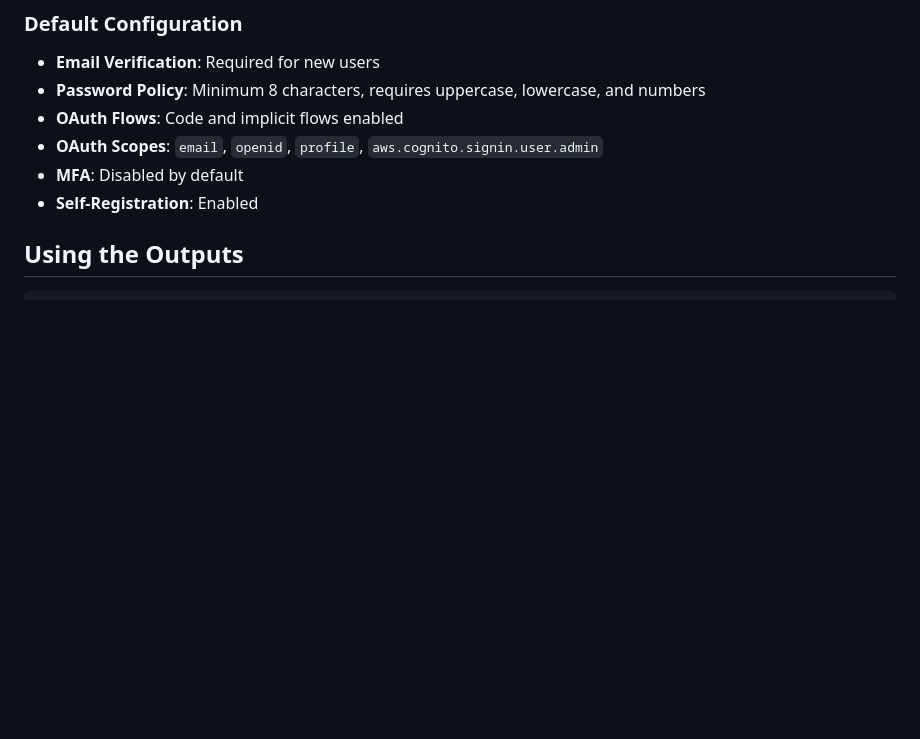
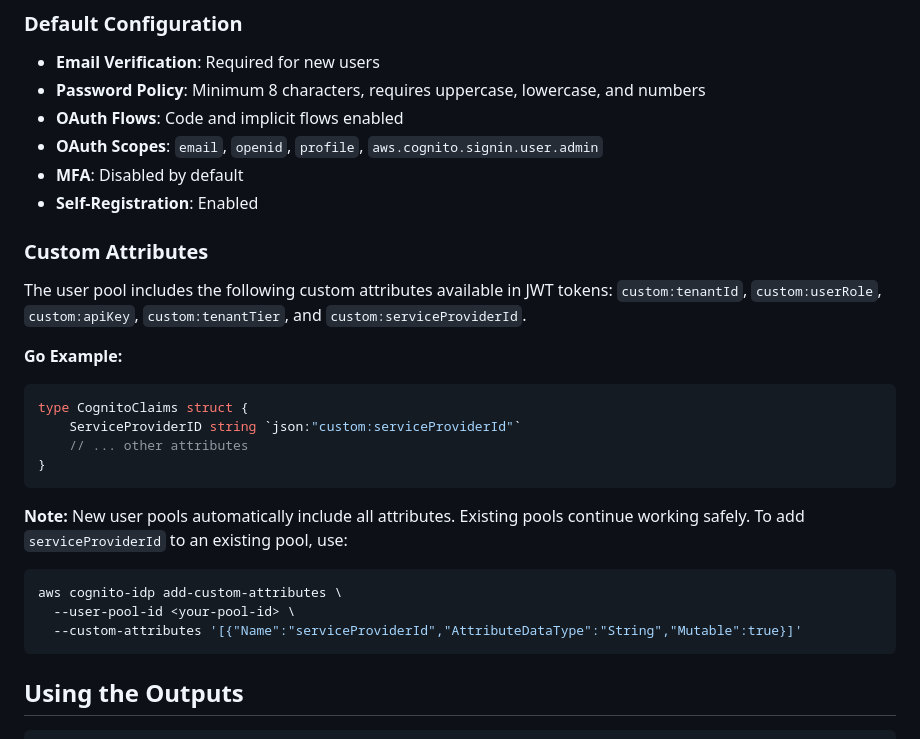
Before and after one commit to realsensesolutions/actions-aws-auth, a Markdown page: README.md, the part around the change. Rendered like a GitHub page; blank space fills up the shorter version.

Commit message:
update readme with custom attributes section

````diff
--- a/README.md
+++ b/README.md
@@ -216,6 +216,25 @@ This action provisions the following AWS resources:
 - **OAuth Scopes**: `email`, `openid`, `profile`, `aws.cognito.signin.user.admin`
 - **MFA**: Disabled by default
 - **Self-Registration**: Enabled
+
+### Custom Attributes
+
+The user pool includes the following custom attributes available in JWT tokens: `custom:tenantId`, `custom:userRole`, `custom:apiKey`, `custom:tenantTier`, and `custom:serviceProviderId`.
+
+**Go Example:**
+```go
+type CognitoClaims struct {
+    ServiceProviderID string `json:"custom:serviceProviderId"`
+    // ... other attributes
+}
+```
+
+**Note:** New user pools automatically include all attributes. Existing pools continue working safely. To add `serviceProviderId` to an existing pool, use:
+```bash
+aws cognito-idp add-custom-attributes \
+  --user-pool-id <your-pool-id> \
+  --custom-attributes '[{"Name":"serviceProviderId","AttributeDataType":"String","Mutable":true}]'
+```
 
 ## Using the Outputs
 
````
